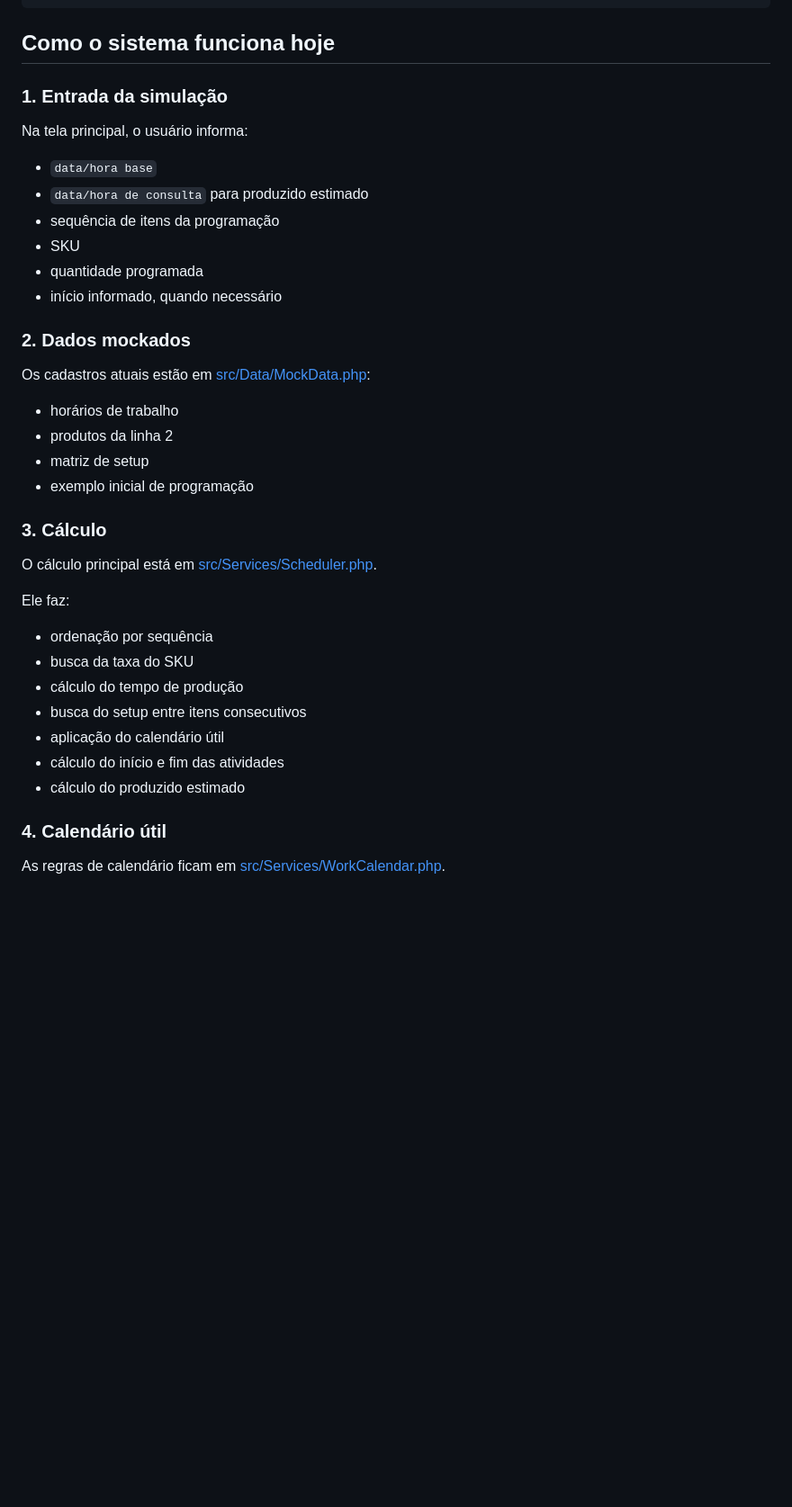
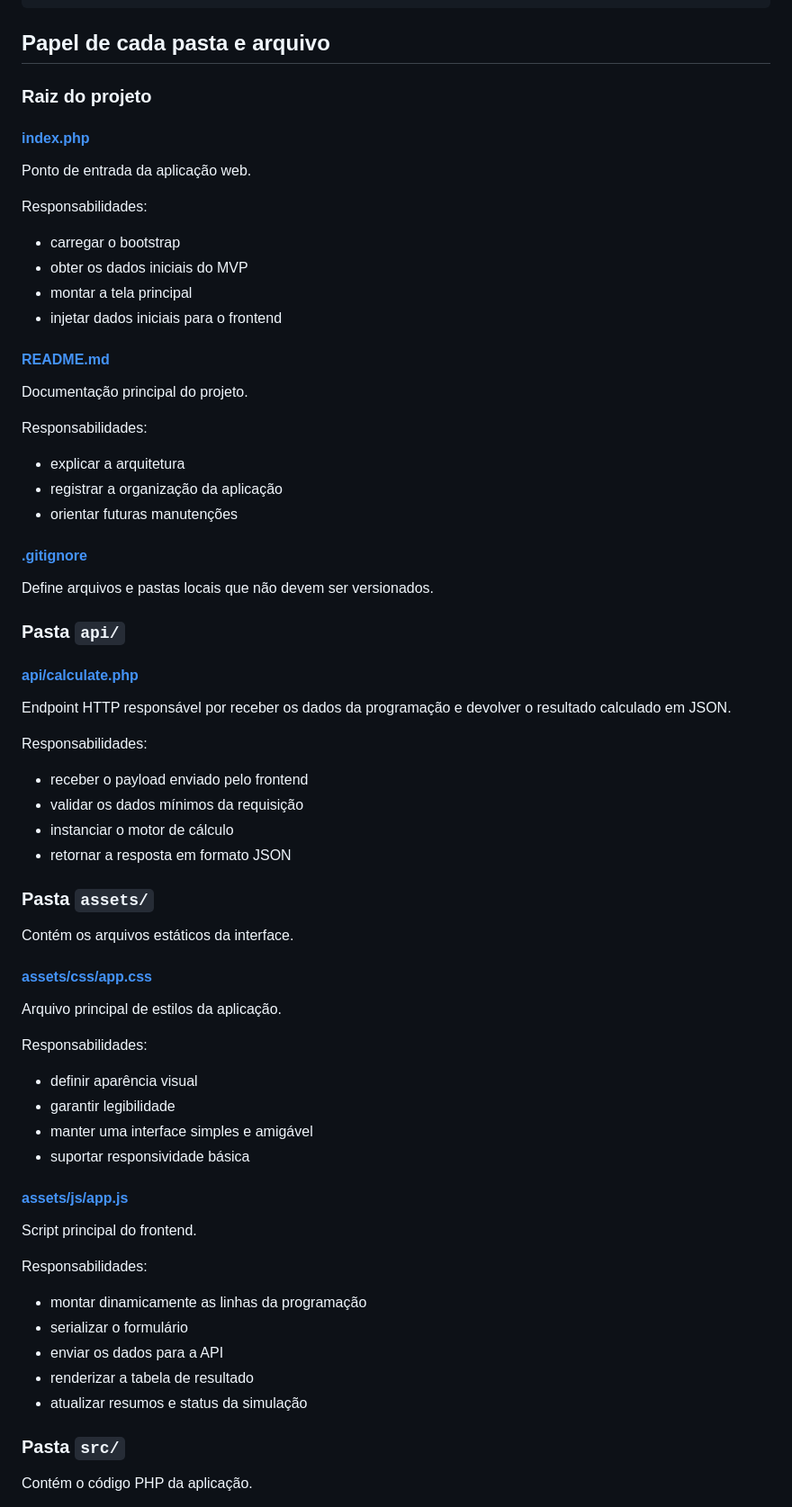
Before and after one commit to aquafastaghiggi/controlepcp, a Markdown page: README.md, the part around one of its changes. Shown at 90% size. Drawn GitHub-style; blank space fills up the shorter version.

````diff
--- a/README.md
+++ b/README.md
@@ -57,42 +59,76 @@ controlepcp/
 └── README.md
 ```
 
-## Como o sistema funciona hoje
+## Papel de cada pasta e arquivo
 
-### 1. Entrada da simulação
+### Raiz do projeto
 
-Na tela principal, o usuário informa:
+#### [index.php](C:\xampp\htdocs\controlepcp\index.php)
 
-- `data/hora base`
-- `data/hora de consulta` para produzido estimado
-- sequência de itens da programação
-- SKU
-- quantidade programada
-- início informado, quando necessário
+Ponto de entrada da aplicação web.
 
-### 2. Dados mockados
+Responsabilidades:
 
-Os cadastros atuais estão em [src/Data/MockData.php](C:\xampp\htdocs\controlepcp\src\Data\MockData.php):
+- carregar o bootstrap
+- obter os dados iniciais do MVP
+- montar a tela principal
+- injetar dados iniciais para o frontend
 
-- horários de trabalho
-- produtos da linha 2
-- matriz de setup
-- exemplo inicial de programação
+#### [README.md](C:\xampp\htdocs\controlepcp\README.md)
 
-### 3. Cálculo
+Documentação principal do projeto.
 
-O cálculo principal está em [src/Services/Scheduler.php](C:\xampp\htdocs\controlepcp\src\Services\Scheduler.php).
+Responsabilidades:
 
-Ele faz:
+- explicar a arquitetura
+- registrar a organização da aplicação
+- orientar futuras manutenções
 
-- ordenação por sequência
-- busca da taxa do SKU
-- cálculo do tempo de produção
-- busca do setup entre itens consecutivos
-- aplicação do calendário útil
-- cálculo do início e fim das atividades
-- cálculo do produzido estimado
+#### [.gitignore](C:\xampp\htdocs\controlepcp\.gitignore)
 
-### 4. Calendário útil
+Define arquivos e pastas locais que não devem ser versionados.
 
-As regras de calendário ficam em [src/Services/WorkCalendar.php](C:\xampp\htdocs\controlepcp\src\Services\WorkCalendar.php).
+### Pasta `api/`
+
+#### [api/calculate.php](C:\xampp\htdocs\controlepcp\api\calculate.php)
+
+Endpoint HTTP responsável por receber os dados da programação e devolver o resultado calculado em JSON.
+
+Responsabilidades:
+
+- receber o payload enviado pelo frontend
+- validar os dados mínimos da requisição
+- instanciar o motor de cálculo
+- retornar a resposta em formato JSON
+
+### Pasta `assets/`
+
+Contém os arquivos estáticos da interface.
+
+#### [assets/css/app.css](C:\xampp\htdocs\controlepcp\assets\css\app.css)
+
+Arquivo principal de estilos da aplicação.
+
+Responsabilidades:
+
+- definir aparência visual
+- garantir legibilidade
+- manter uma interface simples e amigável
+- suportar responsividade básica
+
+#### [assets/js/app.js](C:\xampp\htdocs\controlepcp\assets\js\app.js)
+
+Script principal do frontend.
+
+Responsabilidades:
+
+- montar dinamicamente as linhas da programação
+- serializar o formulário
+- enviar os dados para a API
+- renderizar a tabela de resultado
+- atualizar resumos e status da simulação
+
+### Pasta `src/`
+
+Contém o código PHP da aplicação.
+
````
Also changed, not shown: other parts of README.md (+138 -83 lines).
